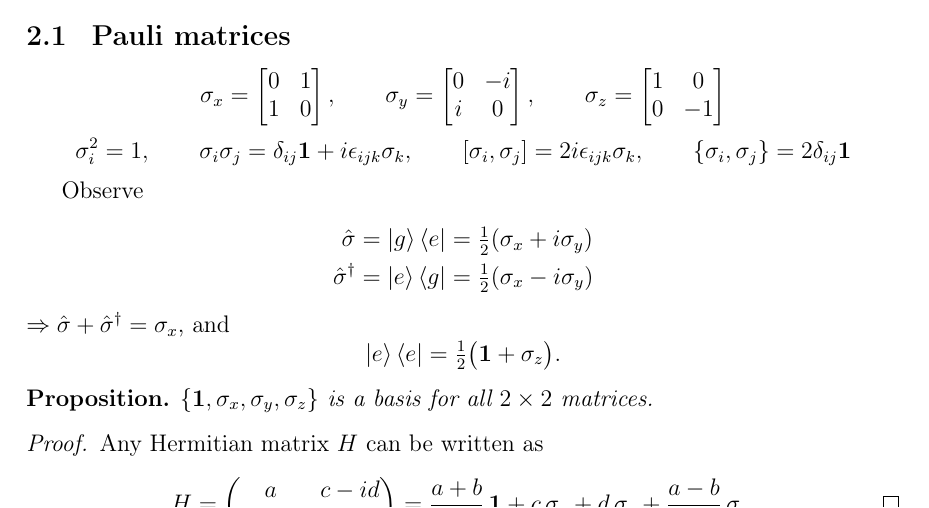
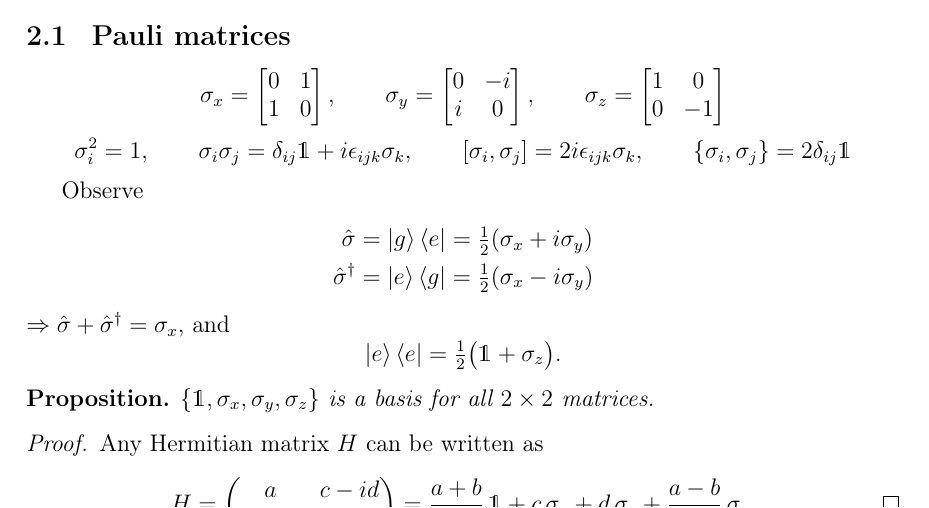
Before and after one commit to Psii-Phii/written, a LaTeX document (notes/2026-09-15-stern-gerlach/stern-gerlach.tex): part of page 3 of 6, cut so that both start at the same text. Compiled offline with pdfLaTeX.

Commit message:
Typeset the identity with dsfont's blackboard 1
Co-Authored-By: Claude Fable 5.1 <noreply@anthropic.com>
Claude-Session: https://claude.ai/code/session_01WgarZgLQXXjVXUjPccZ31T

```diff
--- a/notes/2026-09-15-stern-gerlach/stern-gerlach.tex
+++ b/notes/2026-09-15-stern-gerlach/stern-gerlach.tex
@@ -4,6 +4,7 @@
 \usepackage[T1]{fontenc}
 \usepackage{amsmath,amssymb,amsthm,mathtools,braket,enumitem,graphicx,tikz}
 
+\usepackage{dsfont}
 \usepackage{fancyhdr,titlesec,hyperref}
 \usetikzlibrary{arrows.meta,calc,positioning,shapes.geometric}
 \hypersetup{colorlinks=true, linkcolor=blue!50!black, urlcolor=blue!50!black}
@@ -31,7 +32,7 @@
 \newtheorem*{observation}{Observation}
 \newtheorem*{note}{Note}
 
-\newcommand{\I}{\mathbf{1}}
+\newcommand{\I}{\mathds{1}}
 \newcommand{\C}{\mathbb{C}}
 \newcommand{\R}{\mathbb{R}}
 \newcommand{\vecb}[1]{\vec{#1}}
```
Also changed, not shown: notes/2026-09-15-stern-gerlach/stern-gerlach.pdf.
